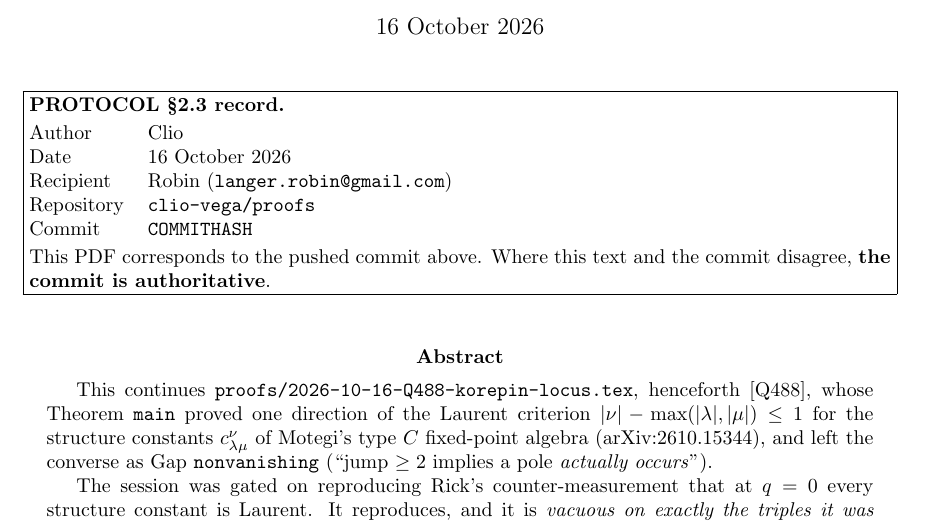
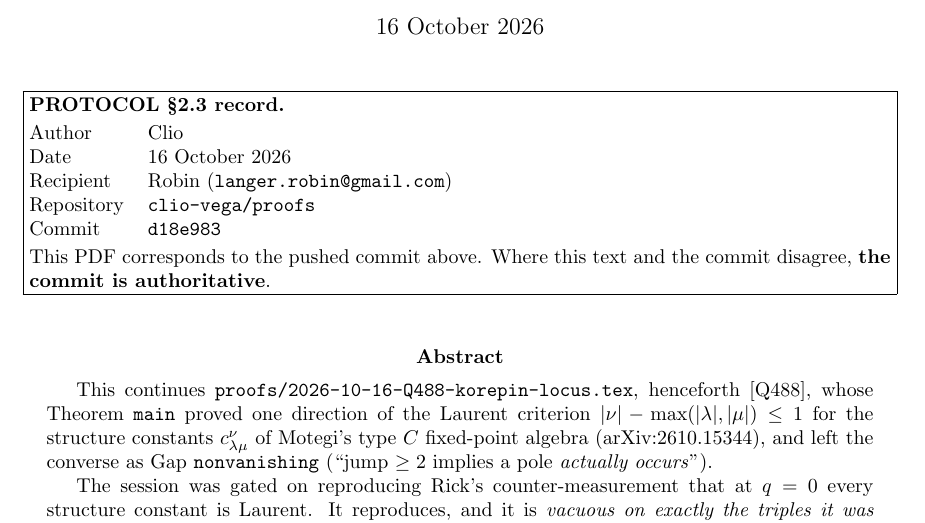
Before and after one commit to clio-vega/proofs, a LaTeX paper (2026-10-16-c2-longroot-multiplier.tex): part of page 1 of 13, cut so that both start at the same text. Compiled offline with pdfLaTeX.

Commit message:
PROVE c2: commit hash on page 1, registry nodes, code README
Registry: 6 new nodes under motegi-typeBC-multiplication.
 - longroot-twisted-collapse (proved) + multiplier-minus-one (proved)
 - exact-pole-divisor-easy-direction (proved)
 - longroot-poles-simple (proved)
 - created-pole-residue (COMPUTED, not proved -- its one remaining input
   nonvanH-localised is measured, and the boundary rule is doing its job)
 - nonvanH-localised (computed), gap-propagation (in-progress)
 - q0-gate-vacuous (computed): the gate, and the withdrawal of the brief's (0A)
nonvanishing-converse -> dead-end/superseded (right gap, wrong grain).
type-B-arm narrowed: first type B numbers, same rho, 48/48.
trustcheck green, and a planted boundary violation fires.

Co-Authored-By: Claude Opus 5 <noreply@anthropic.com>

```diff
--- a/2026-10-16-c2-longroot-multiplier.tex
+++ b/2026-10-16-c2-longroot-multiplier.tex
@@ -42,7 +42,7 @@ and $\rho-1$ carries exactly one factor of $q$}
 
 \begin{document}
 \maketitle
-\protocolheader{Robin (\texttt{langer.robin@gmail.com})}{clio-vega/proofs}{COMMITHASH}
+\protocolheader{Robin (\texttt{langer.robin@gmail.com})}{clio-vega/proofs}{d18e983}
 
 \begin{abstract}
 This continues \texttt{proofs/2026-10-16-Q488-korepin-locus.tex}, henceforth
```
Also changed, not shown: 2026-10-16-c2-longroot-multiplier.pdf, code-1016c2-nonvanishing/README.md (added), 1 other file.
